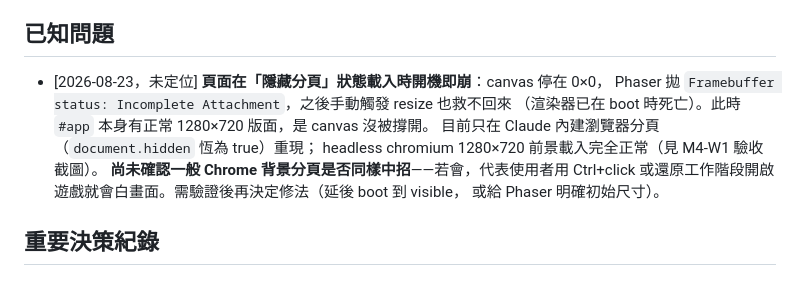
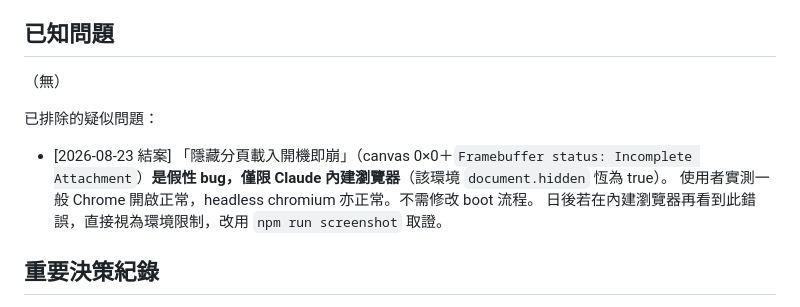
Before and after one commit to q86865511/Arcanopolis, a Markdown page: PROGRESS.md, the part around the change. Drawn GitHub-style.

Commit message:
文件: 隱藏分頁開機崩潰結案為內建瀏覽器假性 bug（使用者實測 Chrome 正常）
Co-Authored-By: Claude Opus 5 <noreply@anthropic.com>

```diff
--- a/PROGRESS.md
+++ b/PROGRESS.md
@@ -176,14 +176,13 @@
 
 ## 已知問題
 
-- [2026-08-23，未定位] **頁面在「隱藏分頁」狀態載入時開機即崩**：canvas 停在 0×0，
-  Phaser 拋 `Framebuffer status: Incomplete Attachment`，之後手動觸發 resize 也救不回來
-  （渲染器已在 boot 時死亡）。此時 `#app` 本身有正常 1280×720 版面，是 canvas 沒被撐開。
-  目前只在 Claude 內建瀏覽器分頁（`document.hidden` 恆為 true）重現；
-  headless chromium 1280×720 前景載入完全正常（見 M4-W1 驗收截圖）。
-  **尚未確認一般 Chrome 背景分頁是否同樣中招**——若會，代表使用者用 Ctrl+click
-  或還原工作階段開啟遊戲就會白畫面。需驗證後再決定修法（延後 boot 到 visible，
-  或給 Phaser 明確初始尺寸）。
+（無）
+
+已排除的疑似問題：
+- [2026-08-23 結案] 「隱藏分頁載入開機即崩」（canvas 0×0＋`Framebuffer status: Incomplete
+  Attachment`）**是假性 bug，僅限 Claude 內建瀏覽器**（該環境 `document.hidden` 恆為 true）。
+  使用者實測一般 Chrome 開啟正常，headless chromium 亦正常。不需修改 boot 流程。
+  日後若在內建瀏覽器再看到此錯誤，直接視為環境限制，改用 `npm run screenshot` 取證。
 
 ## 重要決策紀錄
 
```
